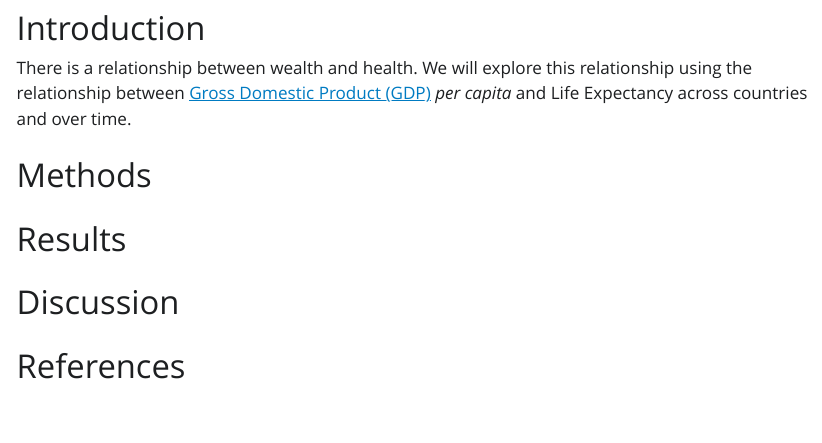
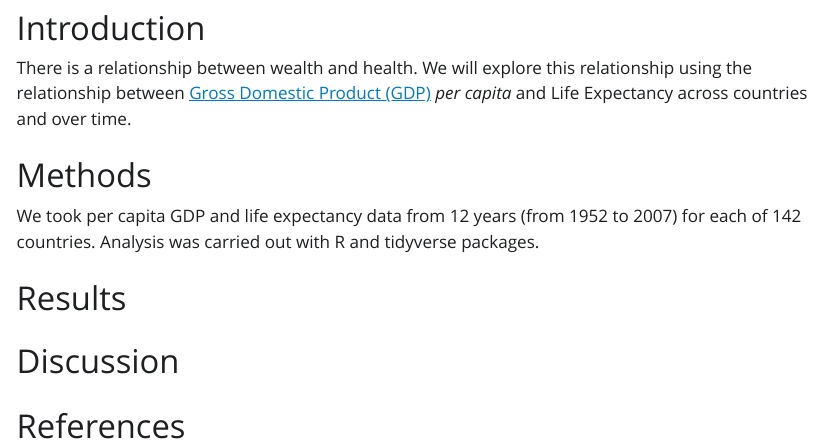
Before and after one commit to UKRI-Digital-Research-Skills-Catalyst/ngo-report, a Quarto document (ngo-report.qmd): the page in a window 1100 px wide, from 190 px down. The pictures show the output file ngo-report.html that the author committed with the source, opened offline; Quarto's library style sheets are replaced by a plain one without menus.

Commit message:
🎬 Add this text to Methods:
> We took per capita GDP and life expectancy data from 12 years (from
> 1952 to 2007) for each of 142 countries. Analysis was carried out with
> R and tidyverse packages.

```diff
--- a/ngo-report.qmd
+++ b/ngo-report.qmd
@@ -32,6 +32,10 @@ gapminder <- read_tsv(file)
 
 # Methods
 
+We took per capita GDP and life expectancy data from 12 years (from 1952
+to 2007) for each of 142 countries. Analysis was carried out with R and
+tidyverse packages.
+
 # Results
 
 # Discussion
```
Also changed, not shown: ngo-report.html.
